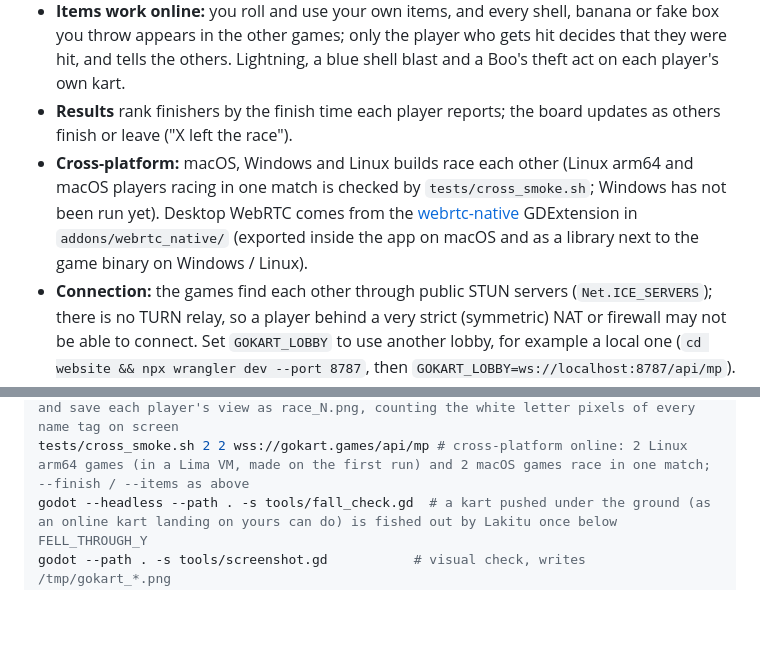
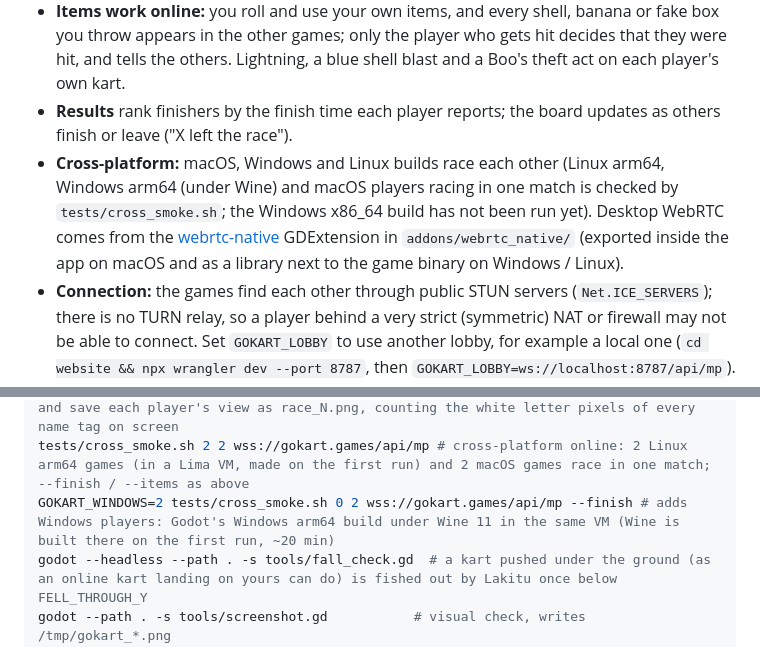
Before and after one commit to AgentiLoop/GoKart, a Markdown page: README.md, 2 parts joined by grey strips. Rendered like a GitHub page; blank space fills up the shorter version.

Commit message:
README: cross_smoke.sh GOKART_WINDOWS (Windows arm64 players under Wine)

```diff
--- a/README.md
+++ b/README.md
@@ -79,7 +79,7 @@ Press **O** on the select screen to open the ONLINE screen. Type your name (it i
 - **Each game drives only its own kart** and sends its position about 30 times a second; the other karts replay those positions 0.1 s in the past, so they move smoothly between packets. The lowest player id is the host and only decides the start: every game says READY, the host answers GO and all of them run the 3-2-1 countdown together.
 - **Items work online:** you roll and use your own items, and every shell, banana or fake box you throw appears in the other games; only the player who gets hit decides that they were hit, and tells the others. Lightning, a blue shell blast and a Boo's theft act on each player's own kart.
 - **Results** rank finishers by the finish time each player reports; the board updates as others finish or leave ("X left the race").
-- **Cross-platform:** macOS, Windows and Linux builds race each other (Linux arm64 and macOS players racing in one match is checked by `tests/cross_smoke.sh`; Windows has not been run yet). Desktop WebRTC comes from the [webrtc-native](https://github.com/godotengine/webrtc-native) GDExtension in `addons/webrtc_native/` (exported inside the app on macOS and as a library next to the game binary on Windows / Linux).
+- **Cross-platform:** macOS, Windows and Linux builds race each other (Linux arm64, Windows arm64 (under Wine) and macOS players racing in one match is checked by `tests/cross_smoke.sh`; the Windows x86_64 build has not been run yet). Desktop WebRTC comes from the [webrtc-native](https://github.com/godotengine/webrtc-native) GDExtension in `addons/webrtc_native/` (exported inside the app on macOS and as a library next to the game binary on Windows / Linux).
 - **Connection:** the games find each other through public STUN servers (`Net.ICE_SERVERS`); there is no TURN relay, so a player behind a very strict (symmetric) NAT or firewall may not be able to connect. Set `GOKART_LOBBY` to use another lobby, for example a local one (`cd website && npx wrangler dev --port 8787`, then `GOKART_LOBBY=ws://localhost:8787/api/mp`).
 
 ## Controls
@@ -158,6 +158,7 @@ tests/net_smoke.sh 3 wss://gokart.games/api/mp     # online: 3 headless games qu
 tests/lobby_smoke.sh 3 wss://gokart.games/api/mp   # online: 3 games go through the ONLINE screen (Quick Match, host START NOW) into the online race
 tests/race_smoke.sh 3 wss://gokart.games/api/mp    # online: 3 games race and see each other drive; add --finish (3 laps, every board has every time) or --items (every item reaches the other games); with GOKART_SHOTS=/tmp/shots the games run in small windows and save each player's view as race_N.png, counting the white letter pixels of every name tag on screen
 tests/cross_smoke.sh 2 2 wss://gokart.games/api/mp # cross-platform online: 2 Linux arm64 games (in a Lima VM, made on the first run) and 2 macOS games race in one match; --finish / --items as above
+GOKART_WINDOWS=2 tests/cross_smoke.sh 0 2 wss://gokart.games/api/mp --finish # adds Windows players: Godot's Windows arm64 build under Wine 11 in the same VM (Wine is built there on the first run, ~20 min)
 godot --headless --path . -s tools/fall_check.gd  # a kart pushed under the ground (as an online kart landing on yours can do) is fished out by Lakitu once below FELL_THROUGH_Y
 godot --path . -s tools/screenshot.gd           # visual check, writes /tmp/gokart_*.png
 godot --path . -s tools/tt_shot.gd              # Time Trial with a synthetic ghost on the course -> /tmp/gokart_tt_*.png
```
